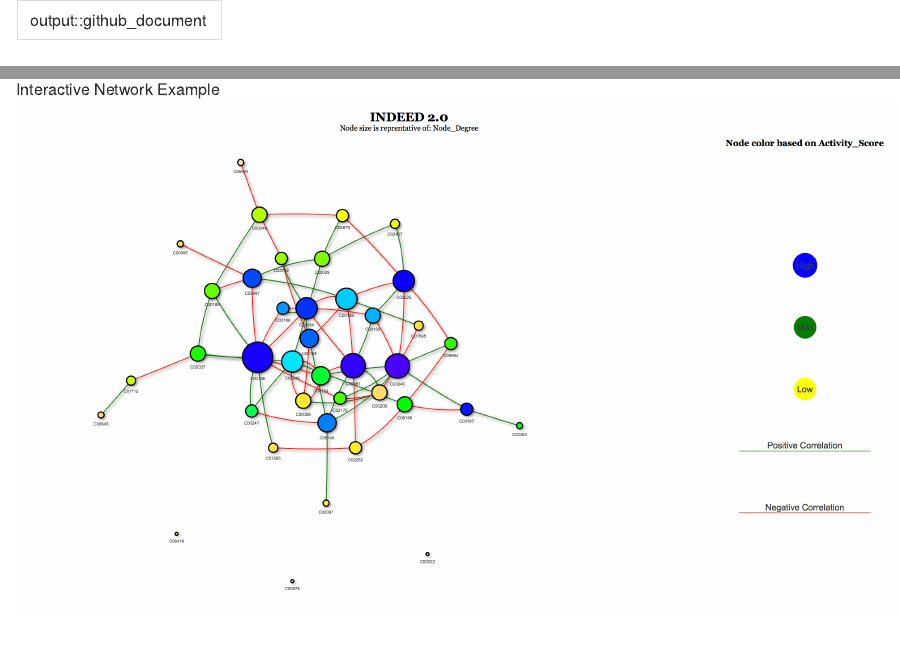
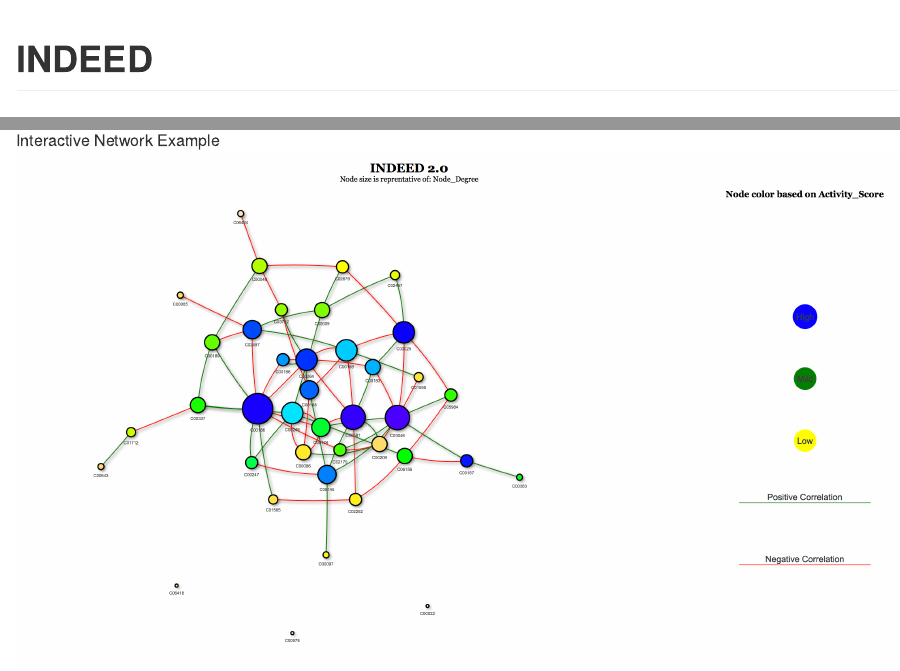
Before and after one commit to kg737/INDEED_Patch, an R Markdown document (README.Rmd): the page in a window 1100 px wide, from its top, and a second part further down, joined at a grey line. Rendered offline with R 4.5, knitr and Pandoc, with nearby package versions; both versions are drawn in the output format of the newer one; long lines of code are wrapped.

Commit message:
Update README.Rmd

```diff
--- a/README.Rmd
+++ b/README.Rmd
@@ -1,5 +1,5 @@
 ---
-output::github_document
+output: github_document
 ---
 
 <!-- README.md is generated from README.Rmd. Please edit that file -->
```
